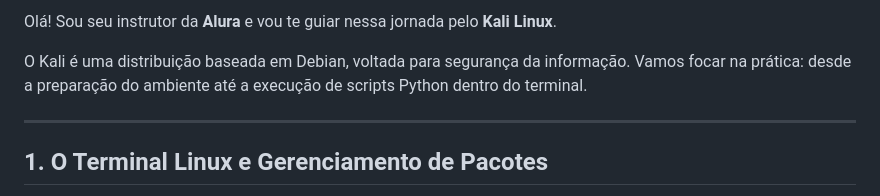
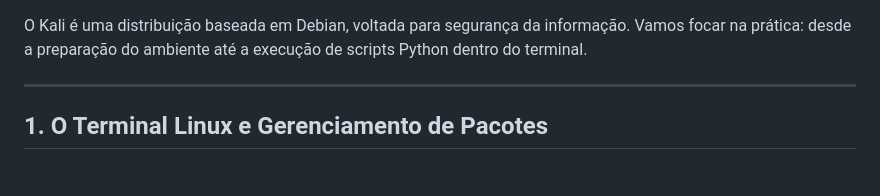
Before and after one commit to guilhermeonrails/mba-cyber, a Markdown page: 3.md, the part around the change. Drawn GitHub-style.

Commit message:
Edit introduction in 3.md
Removed introductory sentence about the instructor.

```diff
--- a/3.md
+++ b/3.md
@@ -1,5 +1,3 @@
-Olá! Sou seu instrutor da **Alura** e vou te guiar nessa jornada pelo **Kali Linux**.
-
 O Kali é uma distribuição baseada em Debian, voltada para segurança da informação. Vamos focar na prática: desde a preparação do ambiente até a execução de scripts Python dentro do terminal.
 
 ---
```
